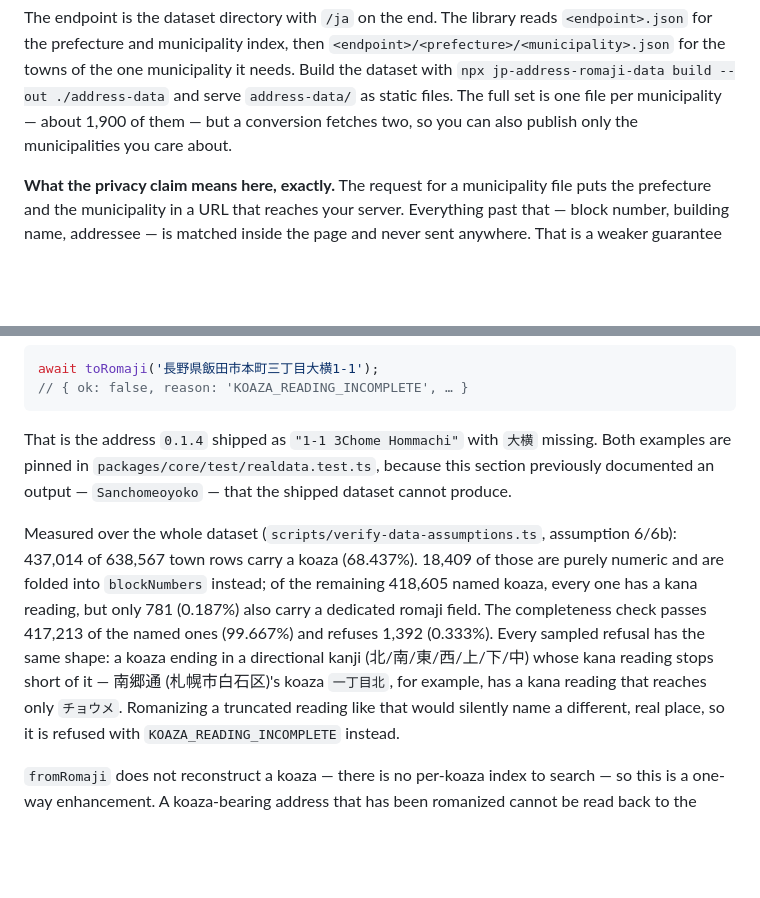
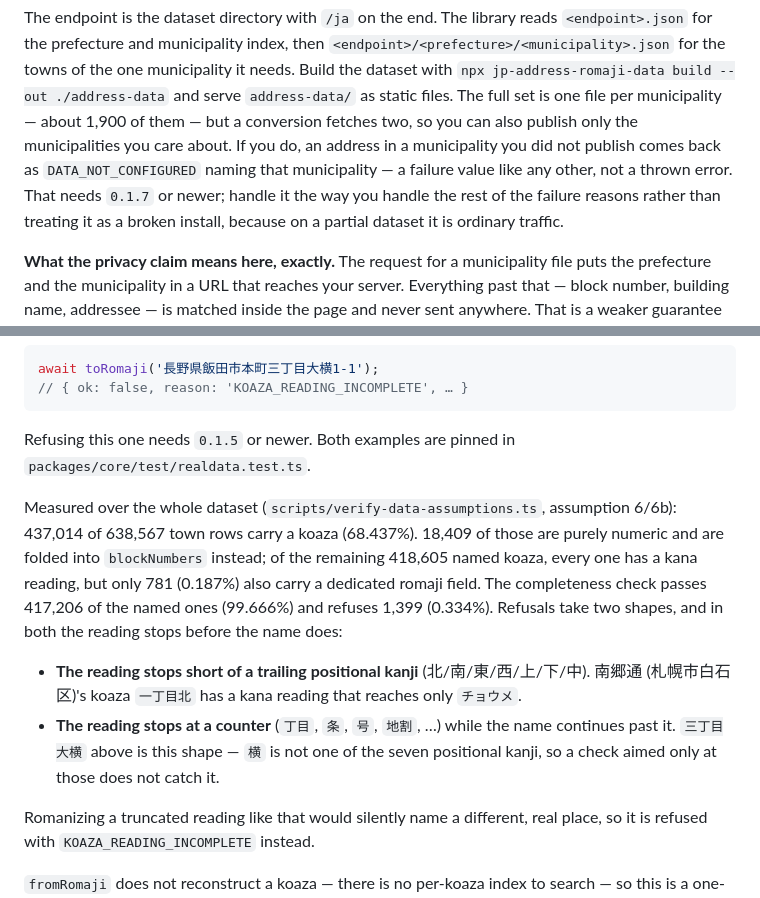
Before and after one commit to tomatomerde/jp-address-romaji, a Markdown page: README.md, 2 parts joined by grey strips. Rendered like a GitHub page; blank space fills up the shorter version.

````diff
--- a/README.md
+++ b/README.md
@@ -97,7 +97,11 @@ the prefecture and municipality index, then `<endpoint>/<prefecture>/<municipali
 towns of the one municipality it needs. Build the dataset with
 `npx jp-address-romaji-data build --out ./address-data` and serve `address-data/` as static files.
 The full set is one file per municipality — about 1,900 of them — but a conversion fetches two, so
-you can also publish only the municipalities you care about.
+you can also publish only the municipalities you care about. If you do, an address in a
+municipality you did not publish comes back as `DATA_NOT_CONFIGURED` naming that municipality —
+a failure value like any other, not a thrown error. That needs `0.1.7` or newer; handle it the way
+you handle the rest of the failure reasons rather than treating it as a broken install, because on
+a partial dataset it is ordinary traffic.
 
 **What the privacy claim means here, exactly.** The request for a municipality file puts the
 prefecture and the municipality in a URL that reaches your server. Everything past that — block
@@ -213,17 +217,22 @@ await toRomaji('長野県飯田市本町三丁目大横1-1');
 // { ok: false, reason: 'KOAZA_READING_INCOMPLETE', … }
 ```
 
-That is the address `0.1.4` shipped as `"1-1 3Chome Hommachi"` with `大横` missing. Both examples
-are pinned in `packages/core/test/realdata.test.ts`, because this section previously documented an
-output — `Sanchomeoyoko` — that the shipped dataset cannot produce.
+Refusing this one needs `0.1.5` or newer. Both examples are pinned in
+`packages/core/test/realdata.test.ts`.
 
 Measured over the whole dataset (`scripts/verify-data-assumptions.ts`, assumption 6/6b): 437,014 of
 638,567 town rows carry a koaza (68.437%). 18,409 of those are purely numeric and are folded into
 `blockNumbers` instead; of the remaining 418,605 named koaza, every one has a kana reading, but only
-781 (0.187%) also carry a dedicated romaji field. The completeness check passes 417,213 of the named
-ones (99.667%) and refuses 1,392 (0.333%). Every sampled refusal has the same shape: a koaza ending
-in a directional kanji (北/南/東/西/上/下/中) whose kana reading stops short of it — 南郷通
-(札幌市白石区)'s koaza `一丁目北`, for example, has a kana reading that reaches only `チョウメ`.
+781 (0.187%) also carry a dedicated romaji field. The completeness check passes 417,206 of the named
+ones (99.666%) and refuses 1,399 (0.334%). Refusals take two shapes, and in both the reading stops
+before the name does:
+
+- **The reading stops short of a trailing positional kanji** (北/南/東/西/上/下/中). 南郷通
+  (札幌市白石区)'s koaza `一丁目北` has a kana reading that reaches only `チョウメ`.
+- **The reading stops at a counter** (`丁目`, `条`, `号`, `地割`, …) while the name continues past
+  it. `三丁目大横` above is this shape — `横` is not one of the seven positional kanji, so a check
+  aimed only at those does not catch it.
+
 Romanizing a truncated reading like that would silently name a different, real place, so it is
 refused with `KOAZA_READING_INCOMPLETE` instead.
 
````
Also changed, not shown: README.ja.md (+17 -9 lines).
